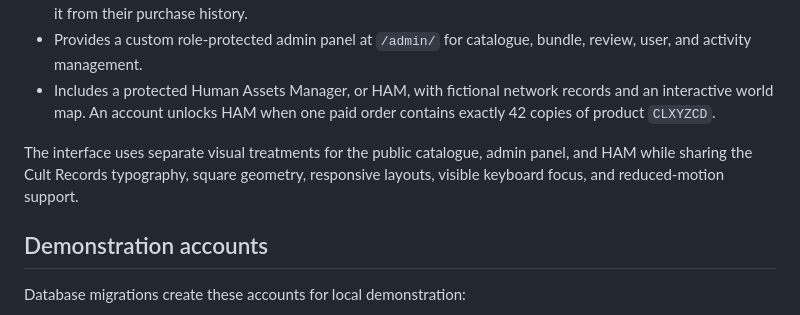
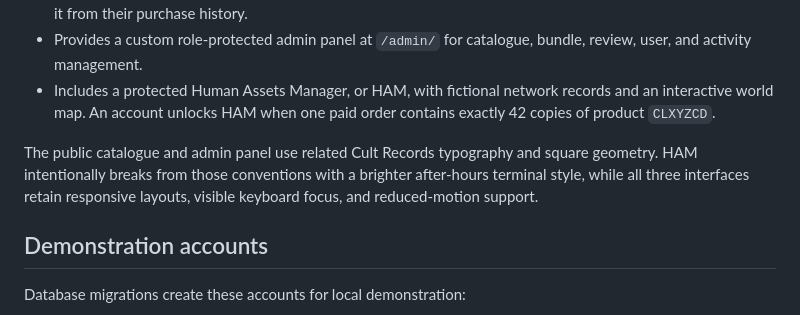
Before and after one commit to chriskalos/cult-records, a Markdown page: README.md, the part around the change. GitHub-like rendering.

Commit message:
Document the HAM interface style

```diff
--- a/README.md
+++ b/README.md
@@ -14,7 +14,7 @@ Cult Records is a responsive record catalogue and sandbox storefront built with
 - Provides a custom role-protected admin panel at `/admin/` for catalogue, bundle, review, user, and activity management.
 - Includes a protected Human Assets Manager, or HAM, with fictional network records and an interactive world map. An account unlocks HAM when one paid order contains exactly 42 copies of product `CLXYZCD`.
 
-The interface uses separate visual treatments for the public catalogue, admin panel, and HAM while sharing the Cult Records typography, square geometry, responsive layouts, visible keyboard focus, and reduced-motion support.
+The public catalogue and admin panel use related Cult Records typography and square geometry. HAM intentionally breaks from those conventions with a brighter after-hours terminal style, while all three interfaces retain responsive layouts, visible keyboard focus, and reduced-motion support.
 
 ## Demonstration accounts
 
```
